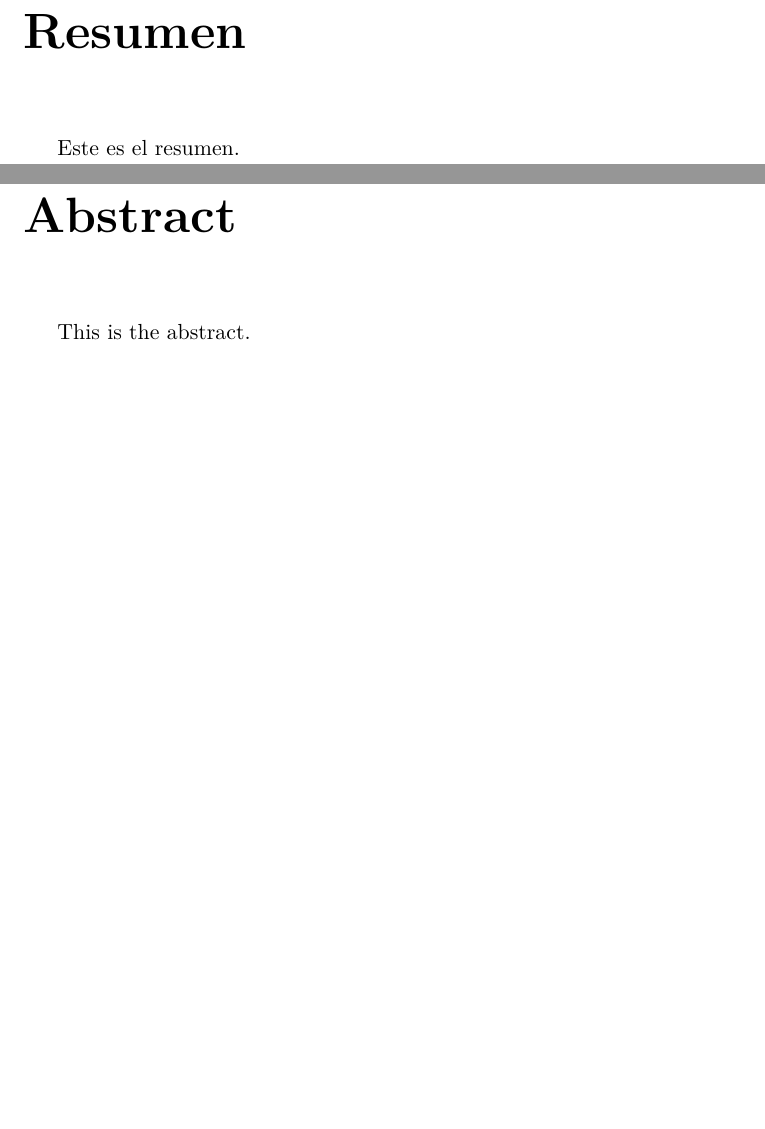
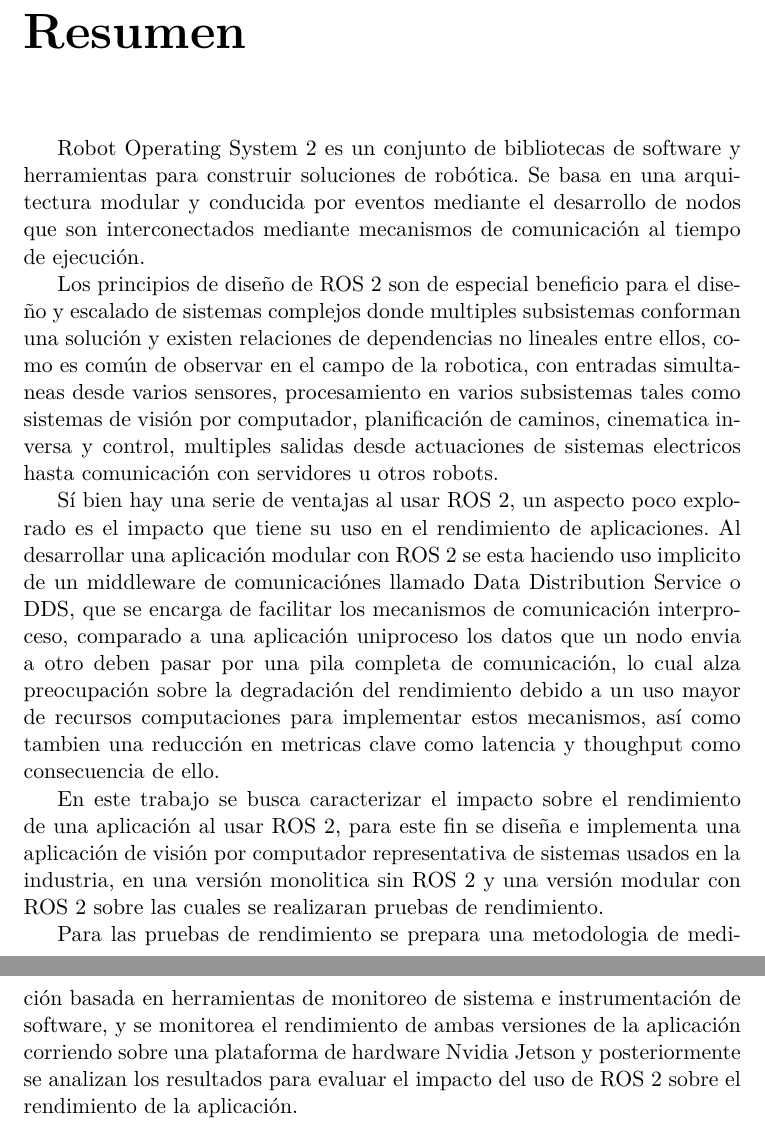
Before and after one commit to na-tt/memoria, a LaTeX document (main.tex, which reads chapters/abstract.tex, chapters/resumen.tex): two parts of pages 4 and 5 of 14 before the commit and two parts of pages 4 and 5 of 15 after it, joined at a grey line, cut so that both start at the same text, the shorter picture padded with empty space. Compiled offline with XeLaTeX.

Commit message:
update resumen

```diff
--- a/chapters/abstract.tex
+++ b/chapters/abstract.tex
@@ -1,2 +1,2 @@
 \chapter*{Abstract}
-This is the abstract.
+In this work we study the performance impact on software of using ROS 2.
--- a/chapters/resumen.tex
+++ b/chapters/resumen.tex
@@ -1,2 +1,27 @@
 \chapter*{Resumen}
-Este es el resumen.
+Robot Operating System 2 es un conjunto de bibliotecas de software y herramientas para construir soluciones de robótica.
+Se basa en una arquitectura modular y conducida por eventos mediante el desarrollo de nodos
+que son interconectados mediante mecanismos de comunicación al tiempo de ejecución.
+
+Los principios de diseño de ROS 2 son de especial beneficio para el diseño y escalado de sistemas complejos
+donde multiples subsistemas conforman una solución y existen relaciones de dependencias no lineales entre ellos,
+como es común de observar en el campo de la robotica, con entradas simultaneas desde varios sensores,
+procesamiento en varios subsistemas tales como sistemas de visión por computador, planificación de caminos, cinematica inversa y control,
+multiples salidas desde actuaciones de sistemas electricos hasta comunicación con servidores u otros robots.
+
+Sí bien hay una serie de ventajas al usar ROS 2, un aspecto poco explorado es el
+impacto que tiene su uso en el rendimiento de aplicaciones. Al desarrollar una aplicación
+modular con ROS 2 se esta haciendo uso implicito de un middleware de comunicaciónes llamado Data Distribution Service
+o DDS, que se encarga de facilitar los mecanismos de comunicación interproceso, comparado a una aplicación uniproceso
+los datos que un nodo envia a otro deben pasar por una pila completa de comunicación, lo cual alza
+preocupación sobre la degradación del rendimiento debido a un uso mayor de recursos computaciones para
+implementar estos mecanismos, así como tambien una reducción en metricas clave como latencia y thoughput como consecuencia de ello.
+
+En este trabajo se busca caracterizar el impacto sobre el rendimiento de una aplicación al usar ROS 2,
+para este fin se diseña e implementa una aplicación de visión por computador representativa de sistemas
+usados en la industria, en una versión monolitica sin ROS 2 y una versión modular con ROS 2 sobre las cuales se
+realizaran pruebas de rendimiento.
+
+Para las pruebas de rendimiento se prepara una metodologia de medición basada en herramientas de monitoreo de sistema e instrumentación de software,
+y se monitorea el rendimiento de ambas versiones de la aplicación corriendo sobre una plataforma de hardware Nvidia Jetson y
+posteriormente se analizan los resultados para evaluar el impacto del uso de ROS 2 sobre el rendimiento de la aplicación.
```
